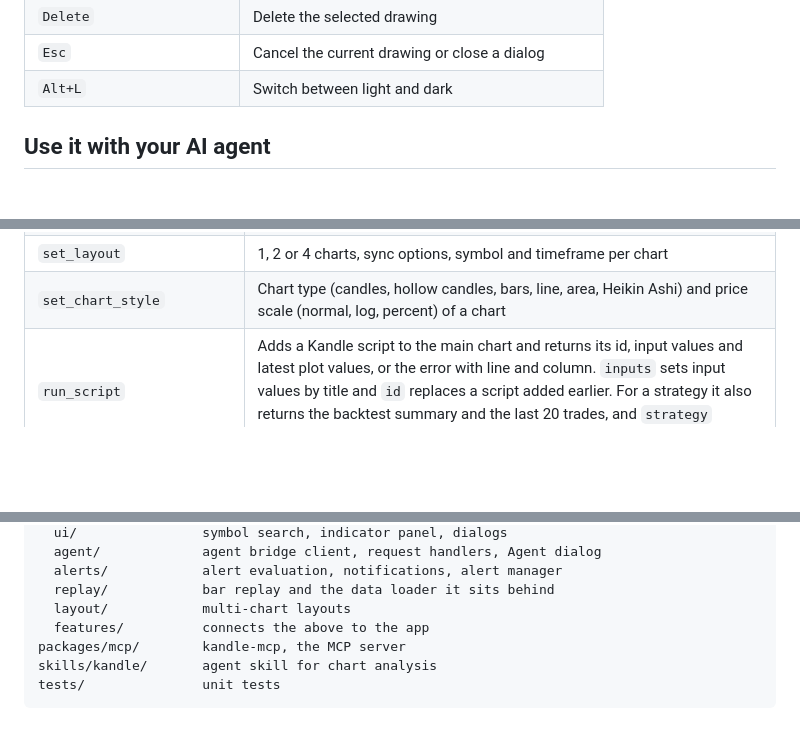
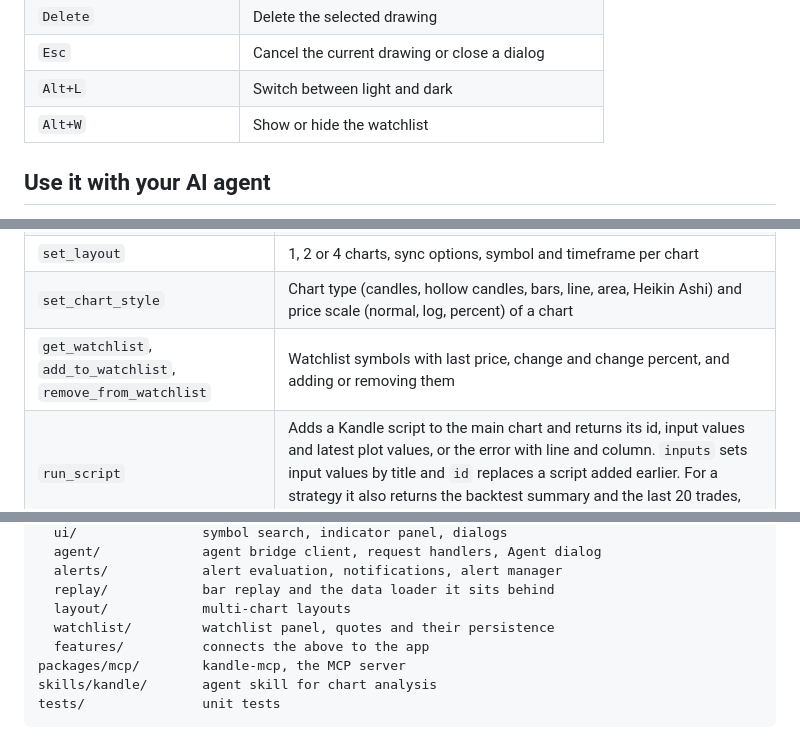
Before and after one commit to Kernel-Hunter/kandle, a Markdown page: README.md, 3 parts joined by grey strips. GitHub-like rendering; blank space fills up the shorter version.

```diff
--- a/README.md
+++ b/README.md
@@ -72,6 +73,7 @@ Then open Kandle, click **Agent**, paste the pairing code your agent gives you a
 | `Delete` | Delete the selected drawing |
 | `Esc` | Cancel the current drawing or close a dialog |
 | `Alt+L` | Switch between light and dark |
+| `Alt+W` | Show or hide the watchlist |
 
 ## Use it with your AI agent
 
@@ -136,6 +138,7 @@ Kandle is also listed in the [MCP Registry](https://registry.modelcontextprotoco
 | `start_replay`, `step_replay`, `stop_replay` | Bar replay |
 | `set_layout` | 1, 2 or 4 charts, sync options, symbol and timeframe per chart |
 | `set_chart_style` | Chart type (candles, hollow candles, bars, line, area, Heikin Ashi) and price scale (normal, log, percent) of a chart |
+| `get_watchlist`, `add_to_watchlist`, `remove_from_watchlist` | Watchlist symbols with last price, change and change percent, and adding or removing them |
 | `run_script` | Adds a Kandle script to the main chart and returns its id, input values and latest plot values, or the error with line and column. `inputs` sets input values by title and `id` replaces a script added earlier. For a strategy it also returns the backtest summary and the last 20 trades, and `strategy` changes its backtest settings |
 | `get_backtest` | Settings (and which ones differ from the script), summary and up to 500 trades of a strategy script on the chart |
 
@@ -346,6 +361,7 @@ src/
   alerts/            alert evaluation, notifications, alert manager
   replay/            bar replay and the data loader it sits behind
   layout/            multi-chart layouts
+  watchlist/         watchlist panel, quotes and their persistence
   features/          connects the above to the app
 packages/mcp/        kandle-mcp, the MCP server
 skills/kandle/       agent skill for chart analysis
```
Also changed, not shown: other parts of README.md (+14 -1 lines), README.zh-CN.md (+2 -1 lines).
